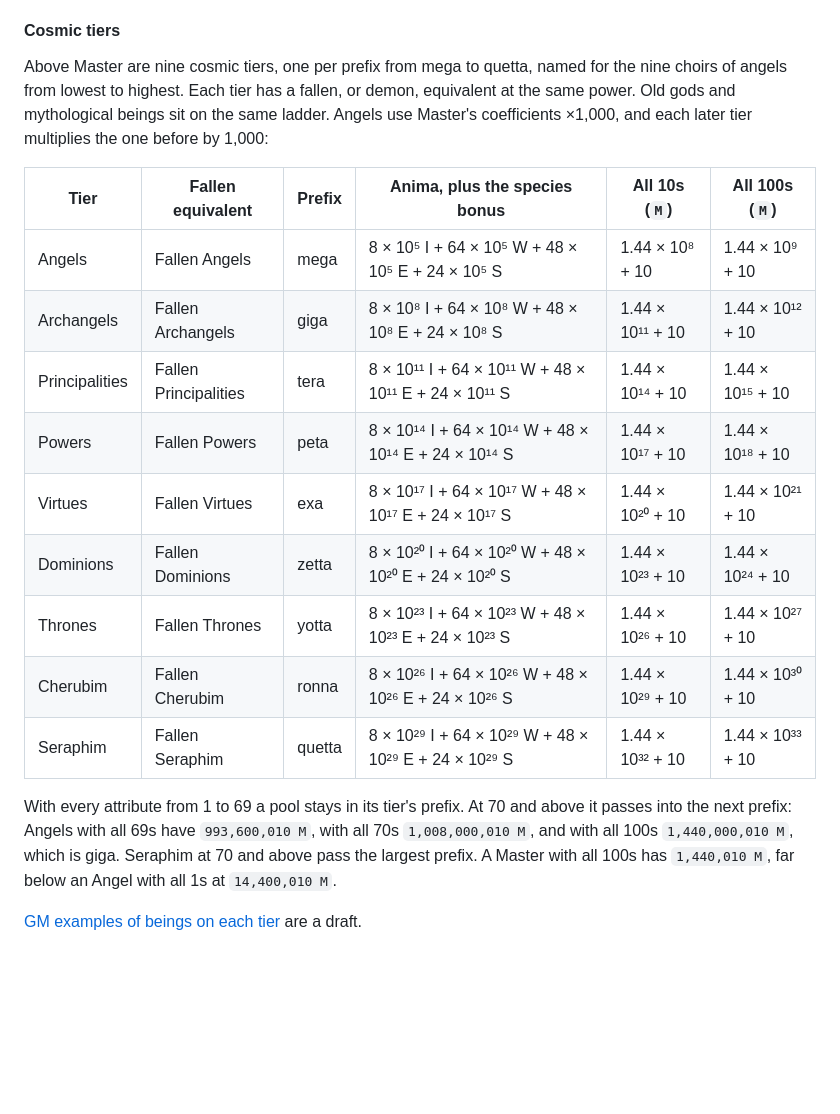
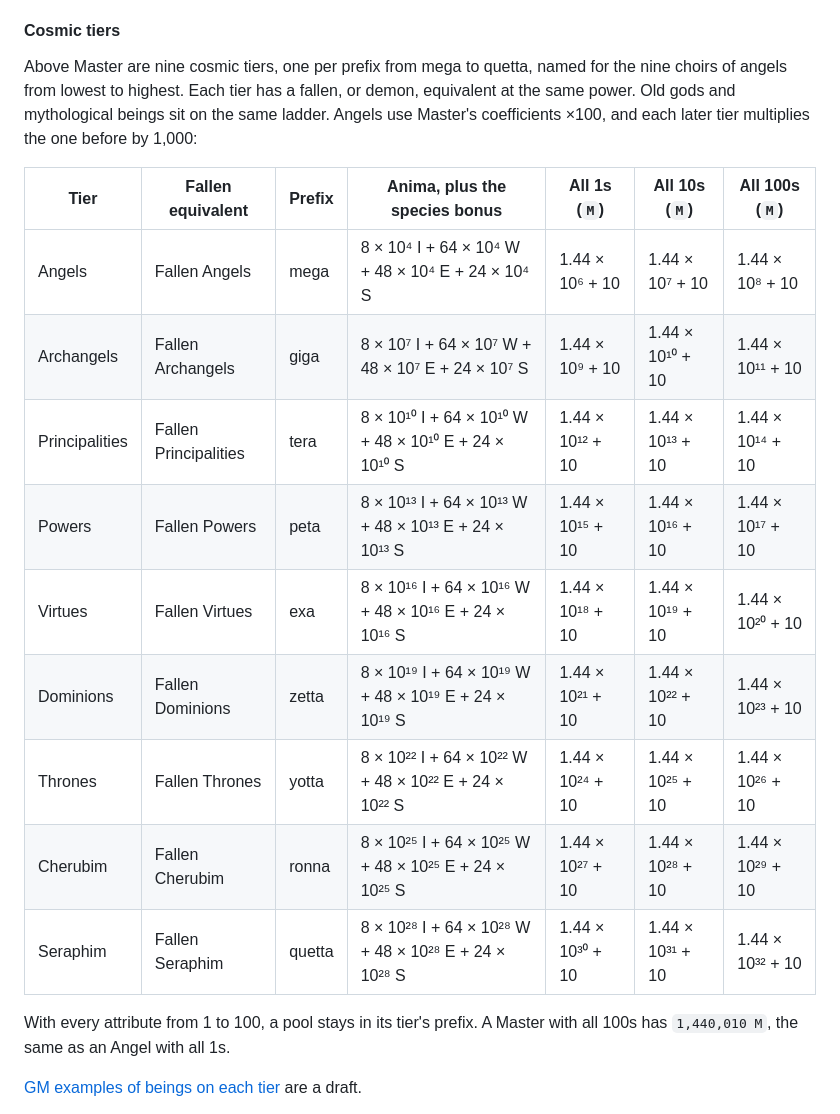
Before and after one commit to rschristopher/Lex, a Markdown page: docs/universal-system.md, the part around the change. GitHub-like rendering; blank space fills up the shorter version.

```diff
--- a/docs/universal-system.md
+++ b/docs/universal-system.md
@@ -235,21 +235,21 @@ Anima uses the standard prefixes: deka, hecto, kilo, then mega, giga, tera, and
 
 #### Cosmic tiers
 
-Above Master are nine cosmic tiers, one per prefix from mega to quetta, named for the nine choirs of angels from lowest to highest. Each tier has a fallen, or demon, equivalent at the same power. Old gods and mythological beings sit on the same ladder. Angels use Master's coefficients ×1,000, and each later tier multiplies the one before by 1,000:
+Above Master are nine cosmic tiers, one per prefix from mega to quetta, named for the nine choirs of angels from lowest to highest. Each tier has a fallen, or demon, equivalent at the same power. Old gods and mythological beings sit on the same ladder. Angels use Master's coefficients ×100, and each later tier multiplies the one before by 1,000:
 
-| Tier | Fallen equivalent | Prefix | Anima, plus the species bonus | All 10s (`M`) | All 100s (`M`) |
-|---|---|---|---|---|---|
-| Angels | Fallen Angels | mega | 8 × 10⁵ I + 64 × 10⁵ W + 48 × 10⁵ E + 24 × 10⁵ S | 1.44 × 10⁸ + 10 | 1.44 × 10⁹ + 10 |
-| Archangels | Fallen Archangels | giga | 8 × 10⁸ I + 64 × 10⁸ W + 48 × 10⁸ E + 24 × 10⁸ S | 1.44 × 10¹¹ + 10 | 1.44 × 10¹² + 10 |
-| Principalities | Fallen Principalities | tera | 8 × 10¹¹ I + 64 × 10¹¹ W + 48 × 10¹¹ E + 24 × 10¹¹ S | 1.44 × 10¹⁴ + 10 | 1.44 × 10¹⁵ + 10 |
-| Powers | Fallen Powers | peta | 8 × 10¹⁴ I + 64 × 10¹⁴ W + 48 × 10¹⁴ E + 24 × 10¹⁴ S | 1.44 × 10¹⁷ + 10 | 1.44 × 10¹⁸ + 10 |
-| Virtues | Fallen Virtues | exa | 8 × 10¹⁷ I + 64 × 10¹⁷ W + 48 × 10¹⁷ E + 24 × 10¹⁷ S | 1.44 × 10²⁰ + 10 | 1.44 × 10²¹ + 10 |
-| Dominions | Fallen Dominions | zetta | 8 × 10²⁰ I + 64 × 10²⁰ W + 48 × 10²⁰ E + 24 × 10²⁰ S | 1.44 × 10²³ + 10 | 1.44 × 10²⁴ + 10 |
-| Thrones | Fallen Thrones | yotta | 8 × 10²³ I + 64 × 10²³ W + 48 × 10²³ E + 24 × 10²³ S | 1.44 × 10²⁶ + 10 | 1.44 × 10²⁷ + 10 |
-| Cherubim | Fallen Cherubim | ronna | 8 × 10²⁶ I + 64 × 10²⁶ W + 48 × 10²⁶ E + 24 × 10²⁶ S | 1.44 × 10²⁹ + 10 | 1.44 × 10³⁰ + 10 |
-| Seraphim | Fallen Seraphim | quetta | 8 × 10²⁹ I + 64 × 10²⁹ W + 48 × 10²⁹ E + 24 × 10²⁹ S | 1.44 × 10³² + 10 | 1.44 × 10³³ + 10 |
+| Tier | Fallen equivalent | Prefix | Anima, plus the species bonus | All 1s (`M`) | All 10s (`M`) | All 100s (`M`) |
+|---|---|---|---|---|---|---|
+| Angels | Fallen Angels | mega | 8 × 10⁴ I + 64 × 10⁴ W + 48 × 10⁴ E + 24 × 10⁴ S | 1.44 × 10⁶ + 10 | 1.44 × 10⁷ + 10 | 1.44 × 10⁸ + 10 |
+| Archangels | Fallen Archangels | giga | 8 × 10⁷ I + 64 × 10⁷ W + 48 × 10⁷ E + 24 × 10⁷ S | 1.44 × 10⁹ + 10 | 1.44 × 10¹⁰ + 10 | 1.44 × 10¹¹ + 10 |
+| Principalities | Fallen Principalities | tera | 8 × 10¹⁰ I + 64 × 10¹⁰ W + 48 × 10¹⁰ E + 24 × 10¹⁰ S | 1.44 × 10¹² + 10 | 1.44 × 10¹³ + 10 | 1.44 × 10¹⁴ + 10 |
+| Powers | Fallen Powers | peta | 8 × 10¹³ I + 64 × 10¹³ W + 48 × 10¹³ E + 24 × 10¹³ S | 1.44 × 10¹⁵ + 10 | 1.44 × 10¹⁶ + 10 | 1.44 × 10¹⁷ + 10 |
+| Virtues | Fallen Virtues | exa | 8 × 10¹⁶ I + 64 × 10¹⁶ W + 48 × 10¹⁶ E + 24 × 10¹⁶ S | 1.44 × 10¹⁸ + 10 | 1.44 × 10¹⁹ + 10 | 1.44 × 10²⁰ + 10 |
+| Dominions | Fallen Dominions | zetta | 8 × 10¹⁹ I + 64 × 10¹⁹ W + 48 × 10¹⁹ E + 24 × 10¹⁹ S | 1.44 × 10²¹ + 10 | 1.44 × 10²² + 10 | 1.44 × 10²³ + 10 |
+| Thrones | Fallen Thrones | yotta | 8 × 10²² I + 64 × 10²² W + 48 × 10²² E + 24 × 10²² S | 1.44 × 10²⁴ + 10 | 1.44 × 10²⁵ + 10 | 1.44 × 10²⁶ + 10 |
+| Cherubim | Fallen Cherubim | ronna | 8 × 10²⁵ I + 64 × 10²⁵ W + 48 × 10²⁵ E + 24 × 10²⁵ S | 1.44 × 10²⁷ + 10 | 1.44 × 10²⁸ + 10 | 1.44 × 10²⁹ + 10 |
+| Seraphim | Fallen Seraphim | quetta | 8 × 10²⁸ I + 64 × 10²⁸ W + 48 × 10²⁸ E + 24 × 10²⁸ S | 1.44 × 10³⁰ + 10 | 1.44 × 10³¹ + 10 | 1.44 × 10³² + 10 |
 
-With every attribute from 1 to 69 a pool stays in its tier's prefix. At 70 and above it passes into the next prefix: Angels with all 69s have `993,600,010 M`, with all 70s `1,008,000,010 M`, and with all 100s `1,440,000,010 M`, which is giga. Seraphim at 70 and above pass the largest prefix. A Master with all 100s has `1,440,010 M`, far below an Angel with all 1s at `14,400,010 M`.
+With every attribute from 1 to 100, a pool stays in its tier's prefix. A Master with all 100s has `1,440,010 M`, the same as an Angel with all 1s.
 
 [GM examples of beings on each tier](cosmic-examples.md) are a draft.
 
```
Also changed, not shown: docs/plan.md (+0 -2 lines).
